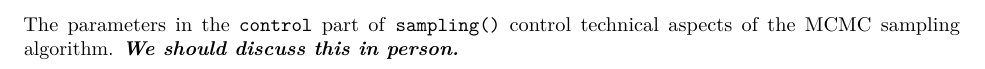
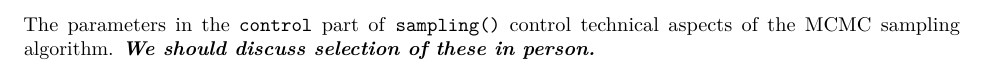
Before and after one commit to ChrisFishCahill/managing-irf-complexity, an R Markdown document (Rmd/running-BERTA-tutorial.Rmd): part of page 8 of 8, cut so that both start at the same text. Rendered offline with R 4.5, knitr and Pandoc, then LaTeX, with nearby package versions; code that draws random numbers runs with fixed seeds of ours.

Commit message:
minor edit

```diff
--- a/Rmd/running-BERTA-tutorial.Rmd
+++ b/Rmd/running-BERTA-tutorial.Rmd
@@ -253,4 +253,4 @@ fit <-
 
 Here, the `pars` argument simply tells Stan which parameters to monitor, `iter` determines the number of iterations to run the model for, `chains` specifies the number of chains to run, and `init` is an argument that accepts a function or list of start values for parameters in your model.
 
-The parameters in the `control` part of `sampling()` control technical aspects of the MCMC sampling algorithm. _**We should discuss this in person.**_
+The parameters in the `control` part of `sampling()` control technical aspects of the MCMC sampling algorithm. _**We should discuss selection of these in person.**_
```
Also changed, not shown: Rmd/running-BERTA-tutorial.pdf.
